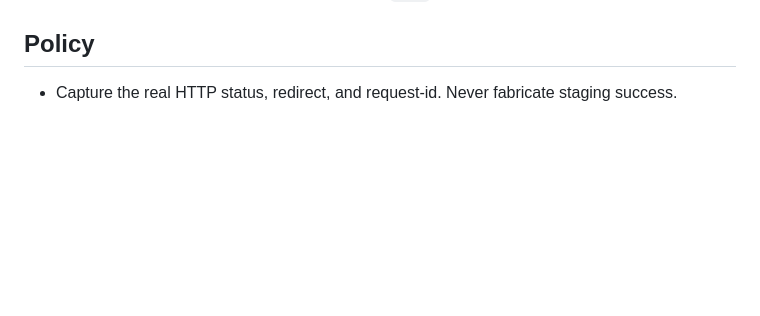
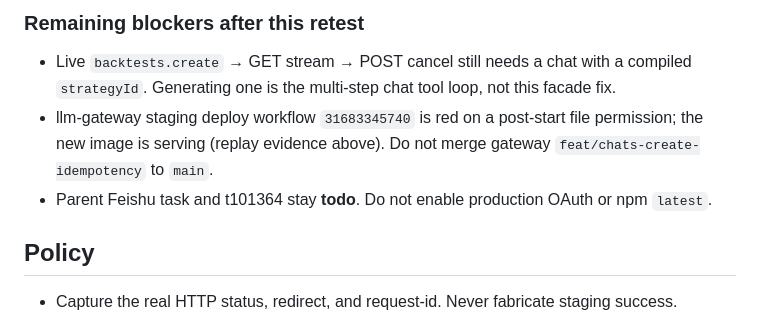
Before and after one commit to alphafoxai/alphafox-cli, a Markdown page: docs/e2e-staging.md, the part around one of its changes. GitHub-like rendering; blank space fills up the shorter version.

```diff
--- a/docs/e2e-staging.md
+++ b/docs/e2e-staging.md
@@ -69,3 +83,9 @@ Reused staging Device Flow session `userId=019f3073-307f-76e9-adf1-0203af9ab22b`
+### Remaining blockers after this retest
+
+- Live `backtests.create` → GET stream → POST cancel still needs a chat with a compiled `strategyId`. Generating one is the multi-step chat tool loop, not this facade fix.
+- llm-gateway staging deploy workflow `31683345740` is red on a post-start file permission; the new image is serving (replay evidence above). Do not merge gateway `feat/chats-create-idempotency` to `main`.
+- Parent Feishu task and t101364 stay **todo**. Do not enable production OAuth or npm `latest`.
+
 ## Policy
 
 - Capture the real HTTP status, redirect, and request-id. Never fabricate staging success.
```
Also changed, not shown: other parts of docs/e2e-staging.md (+14 -0 lines).
